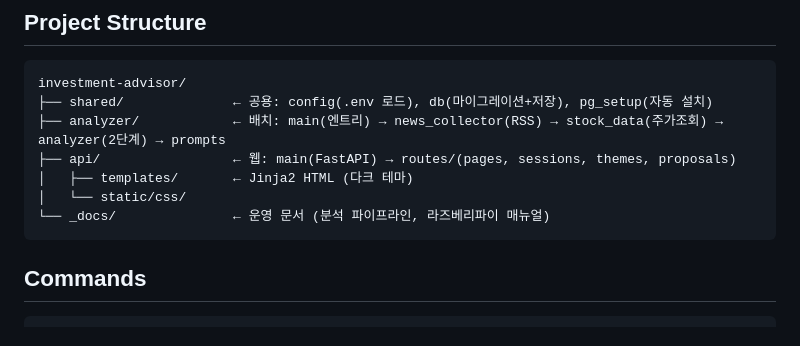
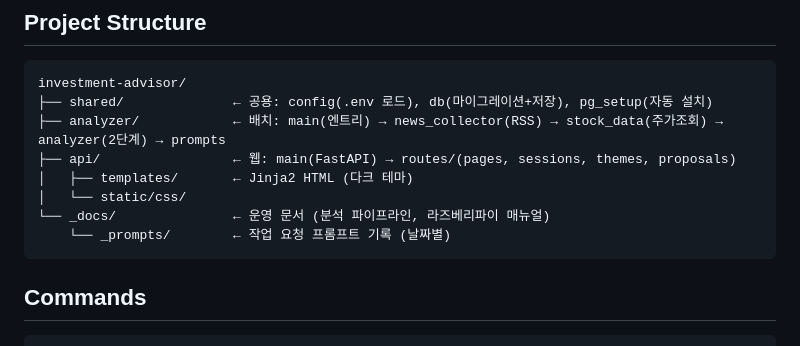
Before and after one commit to YawnsDuzin/investment-advisor, a Markdown page: CLAUDE.md, the part around the change. Rendered like a GitHub page.

Commit message:
작업 프롬프트 기록 추가 및 CLAUDE.md에 _docs/_prompts 경로 반영
Co-Authored-By: Claude Opus 4.6 (1M context) <noreply@anthropic.com>

````diff
--- a/CLAUDE.md
+++ b/CLAUDE.md
@@ -32,6 +32,7 @@ investment-advisor/
 │   ├── templates/       ← Jinja2 HTML (다크 테마)
 │   └── static/css/
 └── _docs/               ← 운영 문서 (분석 파이프라인, 라즈베리파이 매뉴얼)
+    └── _prompts/        ← 작업 요청 프롬프트 기록 (날짜별)
 ```
 
 ## Commands
````
Also changed, not shown: _docs/_prompts/20260413_prompt.md (added, +25 -0 lines).
